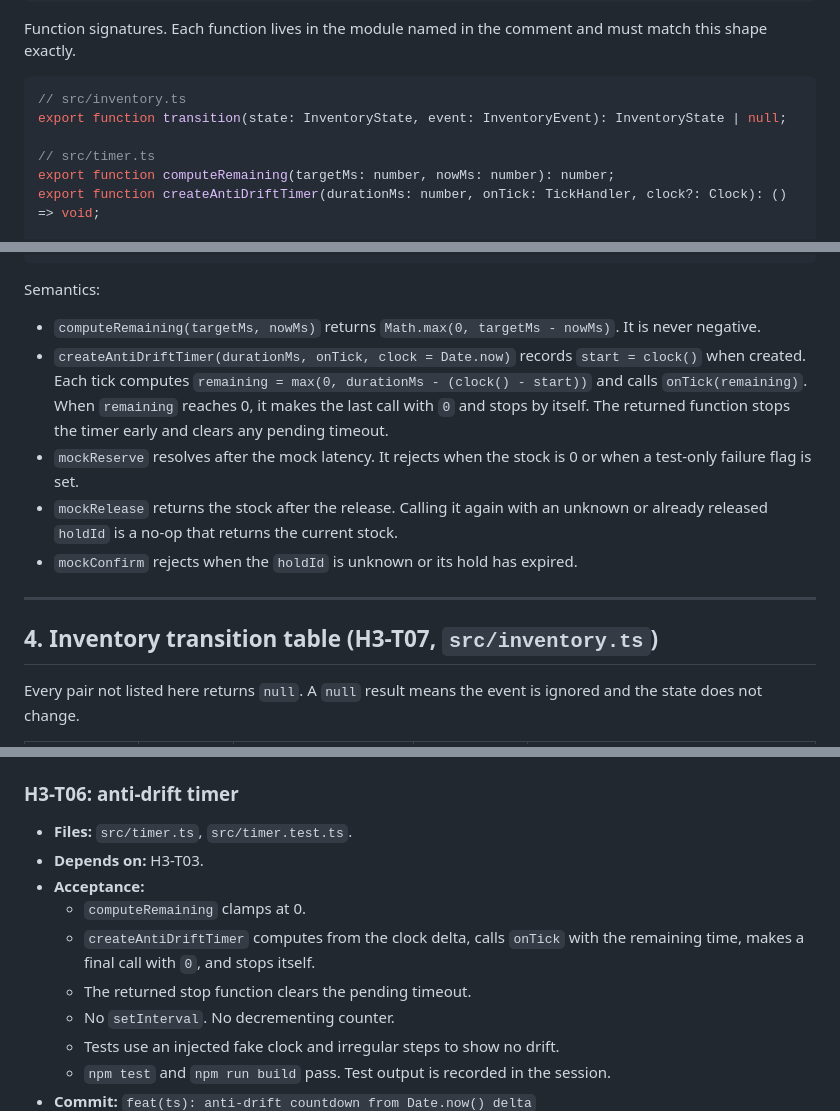
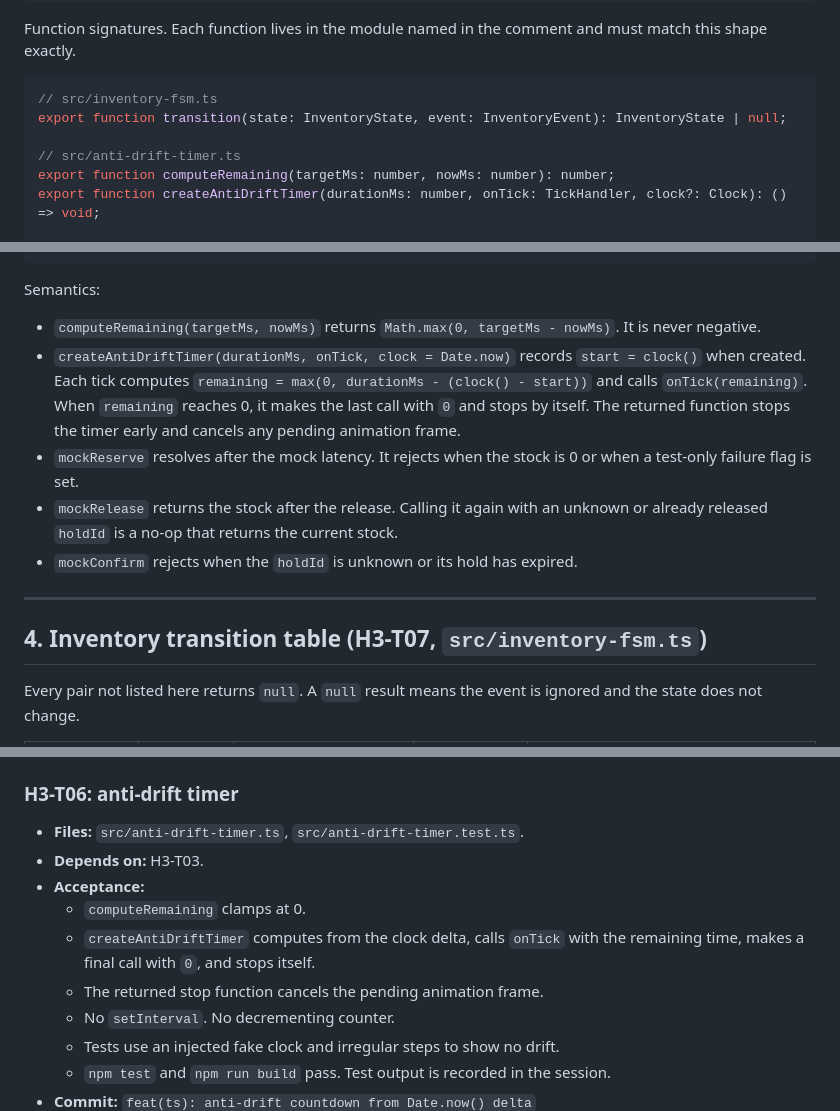
Before and after one commit to vanthien1462006-dotcom/hw3-flash-sale, a Markdown page: TASK_DECOMPOSITION.md, 3 parts joined by grey strips. GitHub-like rendering.

Commit message:
docs(spec): describe timer with rAF and actual file names

````diff
--- a/TASK_DECOMPOSITION.md
+++ b/TASK_DECOMPOSITION.md
@@ -79,10 +79,10 @@ export type TickHandler = (remainingMs: number) => void;
 Function signatures. Each function lives in the module named in the comment and must match this shape exactly.
 
 ```ts
-// src/inventory.ts
+// src/inventory-fsm.ts
 export function transition(state: InventoryState, event: InventoryEvent): InventoryState | null;
 
-// src/timer.ts
+// src/anti-drift-timer.ts
 export function computeRemaining(targetMs: number, nowMs: number): number;
 export function createAntiDriftTimer(durationMs: number, onTick: TickHandler, clock?: Clock): () => void;
 
@@ -102,14 +102,14 @@ export interface ReservationApi {
 Semantics:
 
 - `computeRemaining(targetMs, nowMs)` returns `Math.max(0, targetMs - nowMs)`. It is never negative.
-- `createAntiDriftTimer(durationMs, onTick, clock = Date.now)` records `start = clock()` when created. Each tick computes `remaining = max(0, durationMs - (clock() - start))` and calls `onTick(remaining)`. When `remaining` reaches 0, it makes the last call with `0` and stops by itself. The returned function stops the timer early and clears any pending timeout.
+- `createAntiDriftTimer(durationMs, onTick, clock = Date.now)` records `start = clock()` when created. Each tick computes `remaining = max(0, durationMs - (clock() - start))` and calls `onTick(remaining)`. When `remaining` reaches 0, it makes the last call with `0` and stops by itself. The returned function stops the timer early and cancels any pending animation frame.
 - `mockReserve` resolves after the mock latency. It rejects when the stock is 0 or when a test-only failure flag is set.
 - `mockRelease` returns the stock after the release. Calling it again with an unknown or already released `holdId` is a no-op that returns the current stock.
 - `mockConfirm` rejects when the `holdId` is unknown or its hold has expired.
 
 ---
 
-## 4. Inventory transition table (H3-T07, `src/inventory.ts`)
+## 4. Inventory transition table (H3-T07, `src/inventory-fsm.ts`)
 
 Every pair not listed here returns `null`. A `null` result means the event is ignored and the state does not change.
 
@@ -307,12 +307,12 @@ Each task is one prompt, one atomic commit, one concern. Commit messages are exa
 
 ### H3-T06: anti-drift timer
 
-- **Files:** `src/timer.ts`, `src/timer.test.ts`.
+- **Files:** `src/anti-drift-timer.ts`, `src/anti-drift-timer.test.ts`.
 - **Depends on:** H3-T03.
 - **Acceptance:**
   - `computeRemaining` clamps at 0.
   - `createAntiDriftTimer` computes from the clock delta, calls `onTick` with the remaining time, makes a final call with `0`, and stops itself.
-  - The returned stop function clears the pending timeout.
+  - The returned stop function cancels the pending animation frame.
   - No `setInterval`. No decrementing counter.
   - Tests use an injected fake clock and irregular steps to show no drift.
   - `npm test` and `npm run build` pass. Test output is recorded in the session.
````
Also changed, not shown: other parts of TASK_DECOMPOSITION.md (+6 -6 lines).
